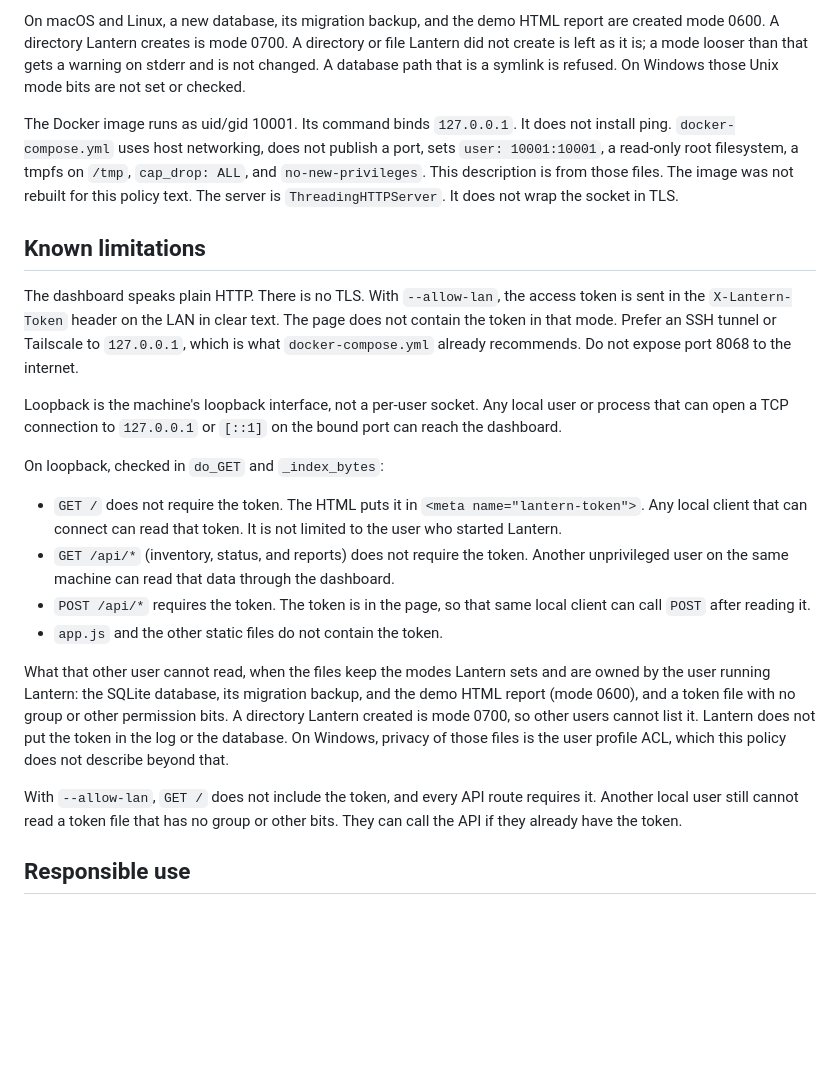
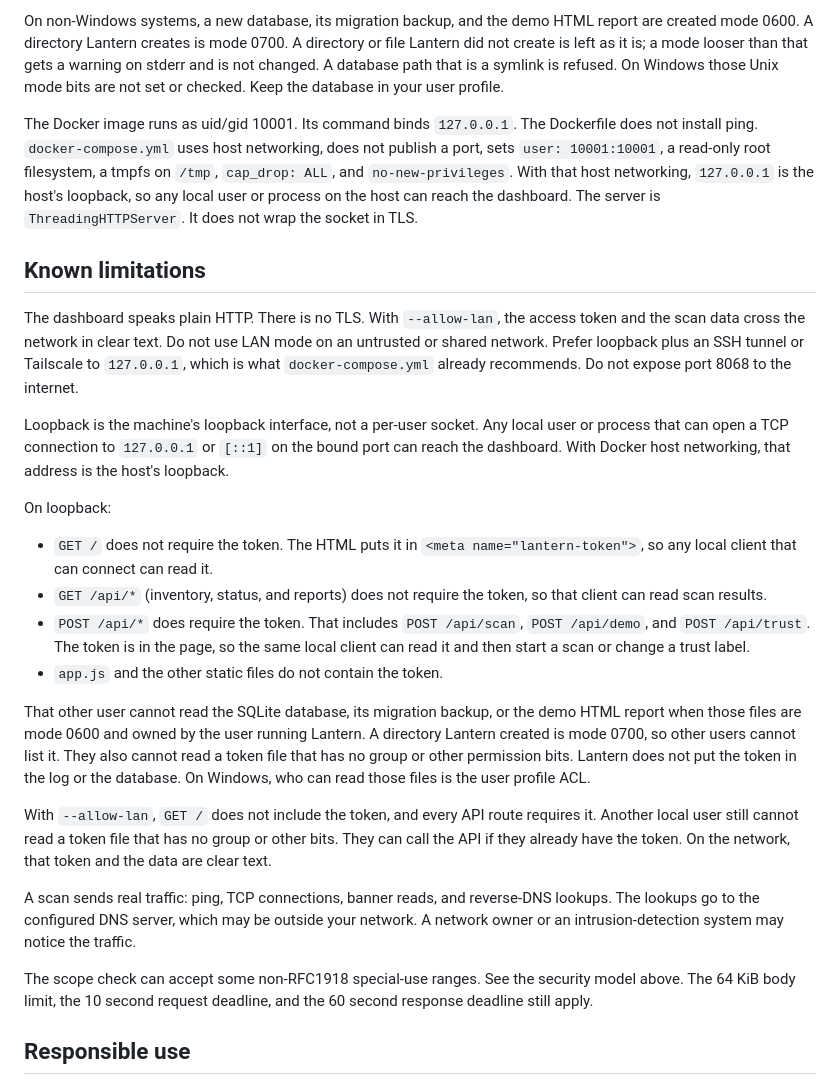
Before and after one commit to DarthBitBeard/Lantern, a Markdown page: SECURITY.md, the part around one of its changes. Drawn GitHub-style; blank space fills up the shorter version.

Commit message:
State the 60 second write cap and the remaining policy limits.
Supported versions are main only, with no tagged releases. The subnet
rule, token-file check, and known limitations match the code on main
after the write-deadline merge, without response-time or legal promises.

Co-authored-by: Landon Beard <lanbeard105@gmail.com>

```diff
--- a/SECURITY.md
+++ b/SECURITY.md
@@ -45,24 +43,28 @@ Discovery does not phone home. The package has no telemetry, no update check, an
 
-On macOS and Linux, a new database, its migration backup, and the demo HTML report are created mode 0600. A directory Lantern creates is mode 0700. A directory or file Lantern did not create is left as it is; a mode looser than that gets a warning on stderr and is not changed. A database path that is a symlink is refused. On Windows those Unix mode bits are not set or checked.
+On non-Windows systems, a new database, its migration backup, and the demo HTML report are created mode 0600. A directory Lantern creates is mode 0700. A directory or file Lantern did not create is left as it is; a mode looser than that gets a warning on stderr and is not changed. A database path that is a symlink is refused. On Windows those Unix mode bits are not set or checked. Keep the database in your user profile.
 
-The Docker image runs as uid/gid 10001. Its command binds `127.0.0.1`. It does not install ping. `docker-compose.yml` uses host networking, does not publish a port, sets `user: 10001:10001`, a read-only root filesystem, a tmpfs on `/tmp`, `cap_drop: ALL`, and `no-new-privileges`. This description is from those files. The image was not rebuilt for this policy text. The server is `ThreadingHTTPServer`. It does not wrap the socket in TLS.
+The Docker image runs as uid/gid 10001. Its command binds `127.0.0.1`. The Dockerfile does not install ping. `docker-compose.yml` uses host networking, does not publish a port, sets `user: 10001:10001`, a read-only root filesystem, a tmpfs on `/tmp`, `cap_drop: ALL`, and `no-new-privileges`. With that host networking, `127.0.0.1` is the host's loopback, so any local user or process on the host can reach the dashboard. The server is `ThreadingHTTPServer`. It does not wrap the socket in TLS.
 
 ## Known limitations
 
-The dashboard speaks plain HTTP. There is no TLS. With `--allow-lan`, the access token is sent in the `X-Lantern-Token` header on the LAN in clear text. The page does not contain the token in that mode. Prefer an SSH tunnel or Tailscale to `127.0.0.1`, which is what `docker-compose.yml` already recommends. Do not expose port 8068 to the internet.
+The dashboard speaks plain HTTP. There is no TLS. With `--allow-lan`, the access token and the scan data cross the network in clear text. Do not use LAN mode on an untrusted or shared network. Prefer loopback plus an SSH tunnel or Tailscale to `127.0.0.1`, which is what `docker-compose.yml` already recommends. Do not expose port 8068 to the internet.
 
-Loopback is the machine's loopback interface, not a per-user socket. Any local user or process that can open a TCP connection to `127.0.0.1` or `[::1]` on the bound port can reach the dashboard.
+Loopback is the machine's loopback interface, not a per-user socket. Any local user or process that can open a TCP connection to `127.0.0.1` or `[::1]` on the bound port can reach the dashboard. With Docker host networking, that address is the host's loopback.
 
-On loopback, checked in `do_GET` and `_index_bytes`:
+On loopback:
 
-- `GET /` does not require the token. The HTML puts it in `<meta name="lantern-token">`. Any local client that can connect can read that token. It is not limited to the user who started Lantern.
-- `GET /api/*` (inventory, status, and reports) does not require the token. Another unprivileged user on the same machine can read that data through the dashboard.
-- `POST /api/*` requires the token. The token is in the page, so that same local client can call `POST` after reading it.
+- `GET /` does not require the token. The HTML puts it in `<meta name="lantern-token">`, so any local client that can connect can read it.
+- `GET /api/*` (inventory, status, and reports) does not require the token, so that client can read scan results.
+- `POST /api/*` does require the token. That includes `POST /api/scan`, `POST /api/demo`, and `POST /api/trust`. The token is in the page, so the same local client can read it and then start a scan or change a trust label.
 - `app.js` and the other static files do not contain the token.
 
-What that other user cannot read, when the files keep the modes Lantern sets and are owned by the user running Lantern: the SQLite database, its migration backup, and the demo HTML report (mode 0600), and a token file with no group or other permission bits. A directory Lantern created is mode 0700, so other users cannot list it. Lantern does not put the token in the log or the database. On Windows, privacy of those files is the user profile ACL, which this policy does not describe beyond that.
+That other user cannot read the SQLite database, its migration backup, or the demo HTML report when those files are mode 0600 and owned by the user running Lantern. A directory Lantern created is mode 0700, so other users cannot list it. They also cannot read a token file that has no group or other permission bits. Lantern does not put the token in the log or the database. On Windows, who can read those files is the user profile ACL.
 
-With `--allow-lan`, `GET /` does not include the token, and every API route requires it. Another local user still cannot read a token file that has no group or other bits. They can call the API if they already have the token.
+With `--allow-lan`, `GET /` does not include the token, and every API route requires it. Another local user still cannot read a token file that has no group or other bits. They can call the API if they already have the token. On the network, that token and the data are clear text.
+
+A scan sends real traffic: ping, TCP connections, banner reads, and reverse-DNS lookups. The lookups go to the configured DNS server, which may be outside your network. A network owner or an intrusion-detection system may notice the traffic.
+
+The scope check can accept some non-RFC1918 special-use ranges. See the security model above. The 64 KiB body limit, the 10 second request deadline, and the 60 second response deadline still apply.
 
 ## Responsible use
 
```
Also changed, not shown: other parts of SECURITY.md (+6 -8 lines).
